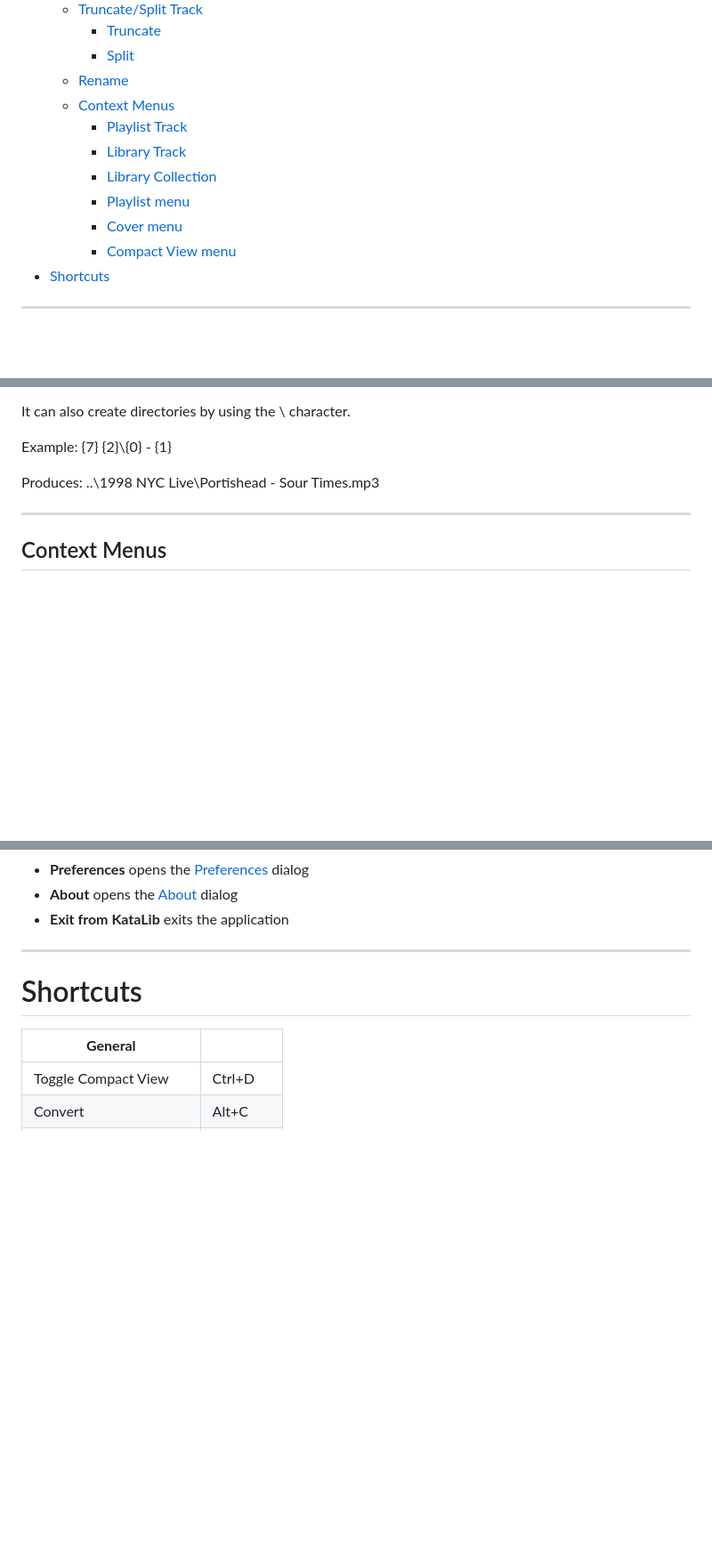
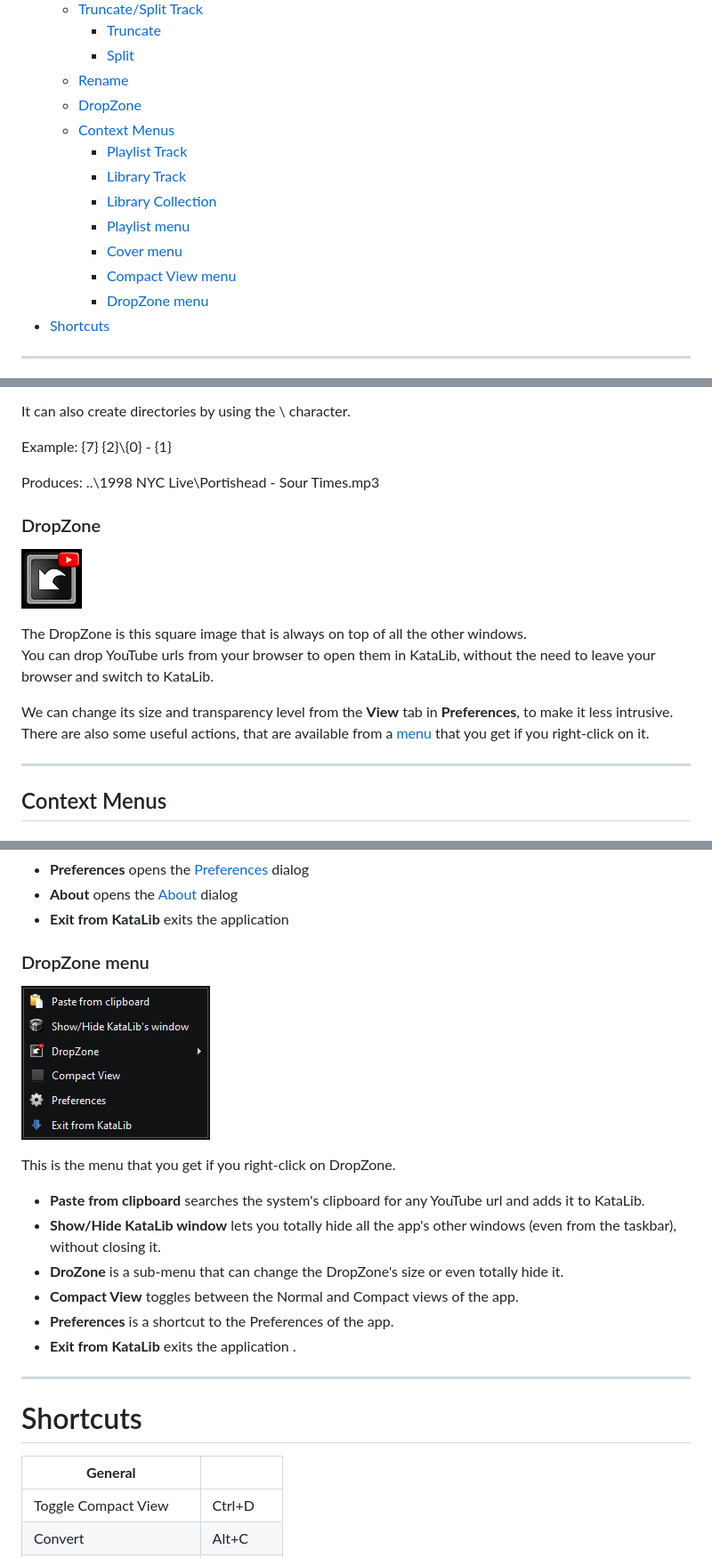
Before and after one commit to noembryo/KataLib, a Markdown page: docs/index.md, 3 parts joined by grey strips. Shown at 89% size. GitHub-like rendering; pictures changed too: docs/images/DropZone.png (added), docs/images/MenuDropZone.png (added); blank space fills up the shorter version.

Commit message:
User Guide

```diff
--- a/docs/index.md
+++ b/docs/index.md
@@ -30,6 +30,7 @@
       * [Truncate](#truncate)
       * [Split](#split)
     * [Rename](#rename)
+    * [DropZone](#dropzone)
   * [Context Menus](#context-menus)
     * [Playlist Track](#playlist-track)
     * [Library Track](#library-track)
@@ -37,6 +38,7 @@
     * [Playlist menu](#playlist-menu)
     * [Cover menu](#cover-menu)
     * [Compact View menu](#compact-view-menu)
+    * [DropZone menu](#dropzone-menu)
 * [Shortcuts](#shortcuts)
 <!-- TOC -->
 
@@ -720,6 +722,17 @@ Example: {7} {2}\\{0} - {1}
 
 Produces: ..\\1998 NYC Live\\Portishead - Sour Times.mp3
 
+### DropZone
+
+![DropZone.png](images/DropZone.png)
+
+The DropZone is this square image that is always on top of all the other windows.
+You can drop YouTube urls from your browser to open them in KataLib, without the need to leave your browser and switch to KataLib.
+
+We can change its size and transparency level from the **View** tab in **Preferences**, to make it less intrusive.
+There are also some useful actions, that are available from a [menu](#dropzone-menu) that you get if you right-click on it.
+
+
 ___
 
 ## Context Menus
@@ -881,6 +894,20 @@ Right-clicking on the [Compact View](#compact-view)'s Cover Art will produce thi
 - **About** opens the [About](#about) dialog
 - **Exit from KataLib** exits the application
 
+
+### DropZone menu
+
+![MenuDropZone.png](images/MenuDropZone.png)
+
+This is the menu that you get if you right-click on DropZone.
+
+- **Paste from clipboard** searches the system's clipboard for any YouTube url and adds it to KataLib.
+- **Show/Hide KataLib window** lets you totally hide all the app's other windows (even from the taskbar), without closing it.
+- **DroZone** is a sub-menu that can change the DropZone's size or even totally hide it.
+- **Compact View** toggles between the Normal and Compact views of the app.
+- **Preferences** is a shortcut to the Preferences of the app.
+- **Exit from KataLib** exits the application .
+
 ___
 
 # Shortcuts
```
Also changed, not shown: other parts of docs/index.md (+1 -1 lines).
